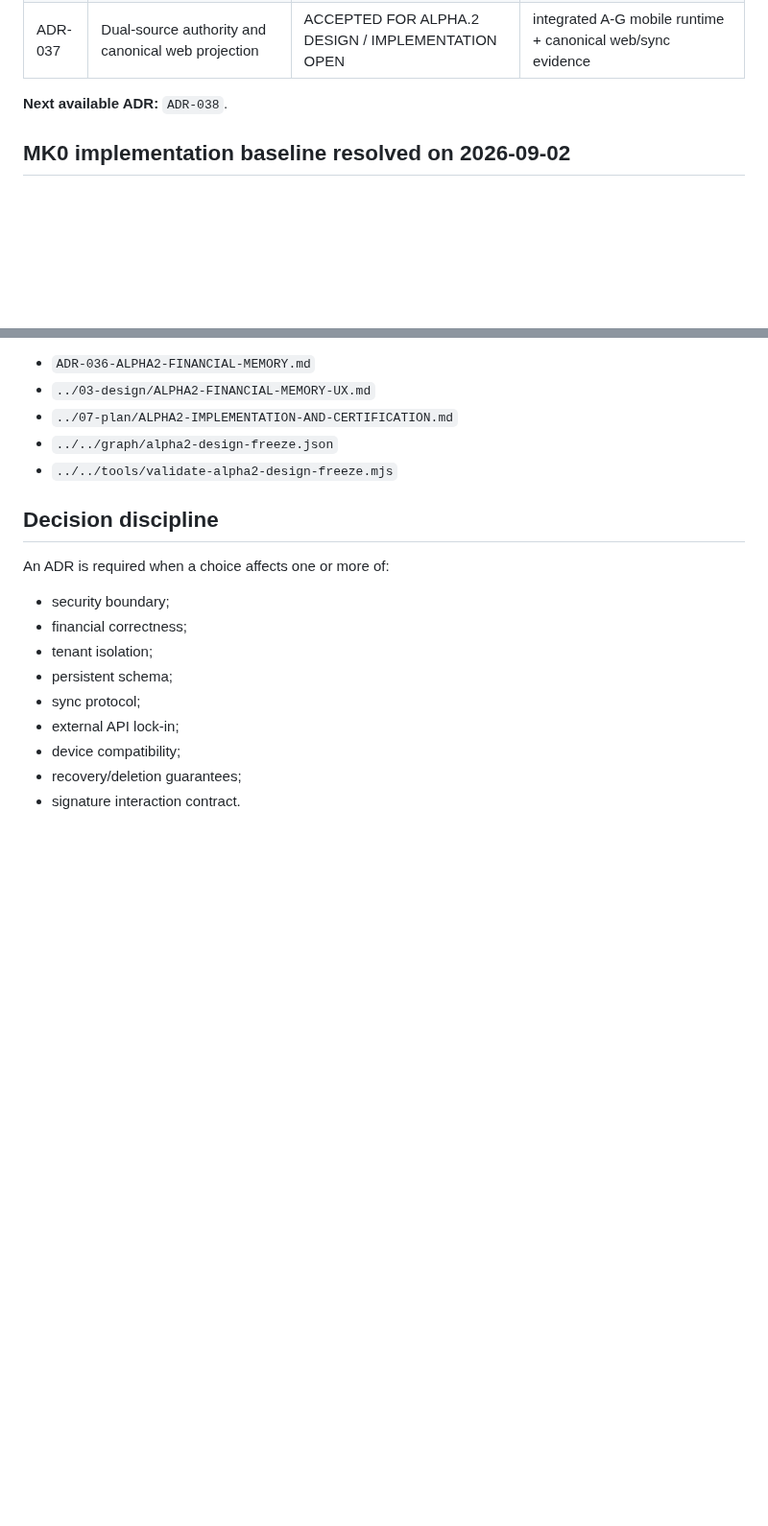
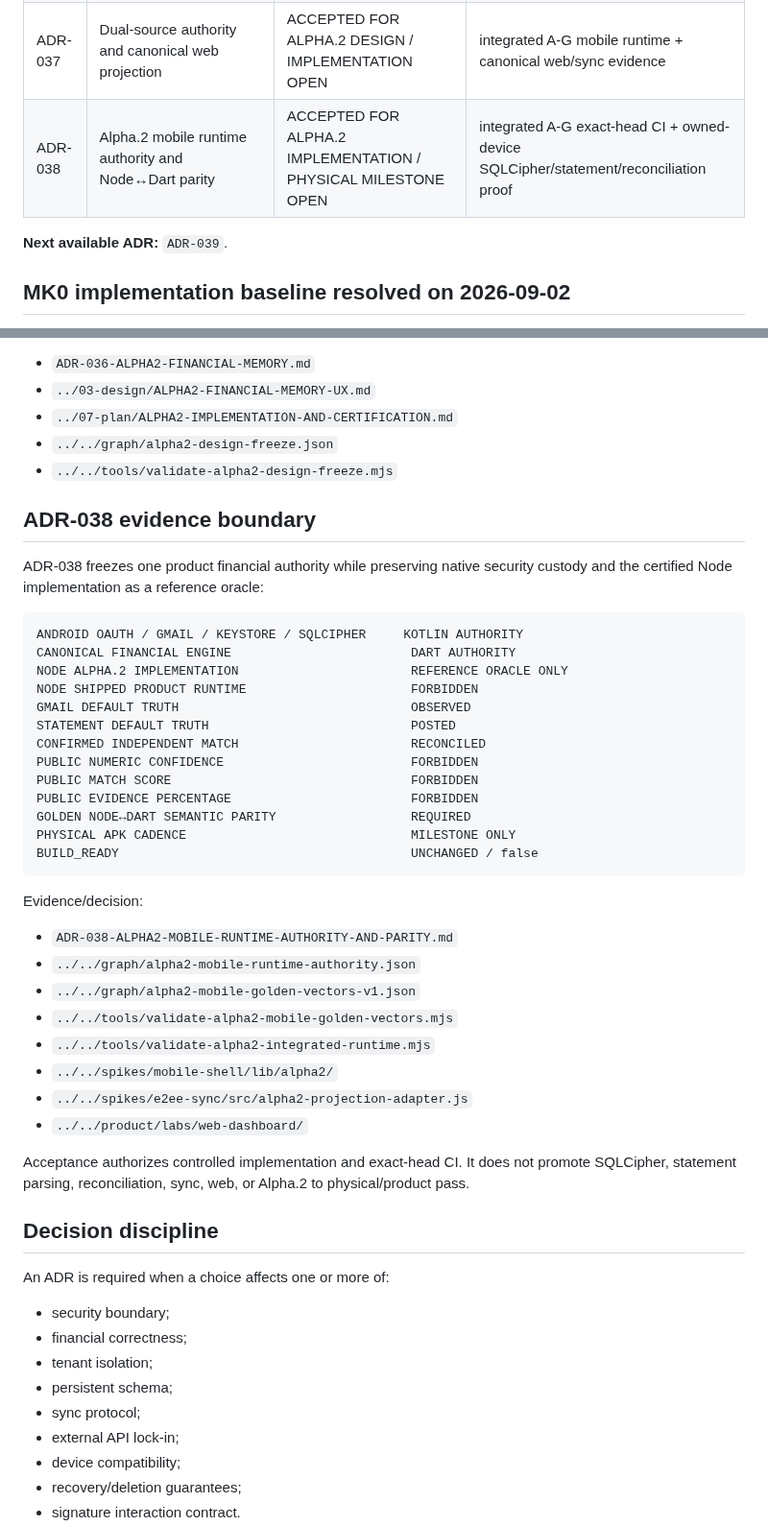
Before and after one commit to Em3rc0d/FinanceSensor, a Markdown page: mk0/11-decisions/ADR-INDEX.md, 2 parts joined by grey strips. Shown at 96% size. GitHub-like rendering; blank space fills up the shorter version.

Commit message:
docs(alpha2): register ADR-038 runtime authority

````diff
--- a/mk0/11-decisions/ADR-INDEX.md
+++ b/mk0/11-decisions/ADR-INDEX.md
@@ -62,8 +62,9 @@ Supersedes / superseded by
 | ADR-035 | Statement ETL and monthly reconciliation | ACCEPTED FOR MK0 DESIGN / REAL FORMAT EVIDENCE OPEN | sanitized multi-bank format corpus + Android monthly-close proof |
 | ADR-036 | Alpha.2 financial memory and Gmail statement discovery | ACCEPTED FOR BOUNDED DESIGN FREEZE / IMPLEMENTATION AND PHYSICAL PROOF OPEN | Alpha.2-A implementation, encrypted-vault proof and multi-profile physical campaign |
 | ADR-037 | Dual-source authority and canonical web projection | ACCEPTED FOR ALPHA.2 DESIGN / IMPLEMENTATION OPEN | integrated A-G mobile runtime + canonical web/sync evidence |
+| ADR-038 | Alpha.2 mobile runtime authority and Node↔Dart parity | ACCEPTED FOR ALPHA.2 IMPLEMENTATION / PHYSICAL MILESTONE OPEN | integrated A-G exact-head CI + owned-device SQLCipher/statement/reconciliation proof |
 
-**Next available ADR:** `ADR-038`.
+**Next available ADR:** `ADR-039`.
 
 ## MK0 implementation baseline resolved on 2026-09-02
 
@@ -420,6 +421,39 @@ Evidence/decision:
 - `../../graph/alpha2-design-freeze.json`
 - `../../tools/validate-alpha2-design-freeze.mjs`
 
+## ADR-038 evidence boundary
+
+ADR-038 freezes one product financial authority while preserving native security custody and the certified Node implementation as a reference oracle:
+
+```text
+ANDROID OAUTH / GMAIL / KEYSTORE / SQLCIPHER     KOTLIN AUTHORITY
+CANONICAL FINANCIAL ENGINE                        DART AUTHORITY
+NODE ALPHA.2 IMPLEMENTATION                       REFERENCE ORACLE ONLY
+NODE SHIPPED PRODUCT RUNTIME                      FORBIDDEN
+GMAIL DEFAULT TRUTH                               OBSERVED
+STATEMENT DEFAULT TRUTH                           POSTED
+CONFIRMED INDEPENDENT MATCH                       RECONCILED
+PUBLIC NUMERIC CONFIDENCE                         FORBIDDEN
+PUBLIC MATCH SCORE                                FORBIDDEN
+PUBLIC EVIDENCE PERCENTAGE                        FORBIDDEN
+GOLDEN NODE↔DART SEMANTIC PARITY                  REQUIRED
+PHYSICAL APK CADENCE                              MILESTONE ONLY
+BUILD_READY                                       UNCHANGED / false
+```
+
+Evidence/decision:
+
+- `ADR-038-ALPHA2-MOBILE-RUNTIME-AUTHORITY-AND-PARITY.md`
+- `../../graph/alpha2-mobile-runtime-authority.json`
+- `../../graph/alpha2-mobile-golden-vectors-v1.json`
+- `../../tools/validate-alpha2-mobile-golden-vectors.mjs`
+- `../../tools/validate-alpha2-integrated-runtime.mjs`
+- `../../spikes/mobile-shell/lib/alpha2/`
+- `../../spikes/e2ee-sync/src/alpha2-projection-adapter.js`
+- `../../product/labs/web-dashboard/`
+
+Acceptance authorizes controlled implementation and exact-head CI. It does not promote SQLCipher, statement parsing, reconciliation, sync, web, or Alpha.2 to physical/product pass.
+
 ## Decision discipline
 
 An ADR is required when a choice affects one or more of:
````
